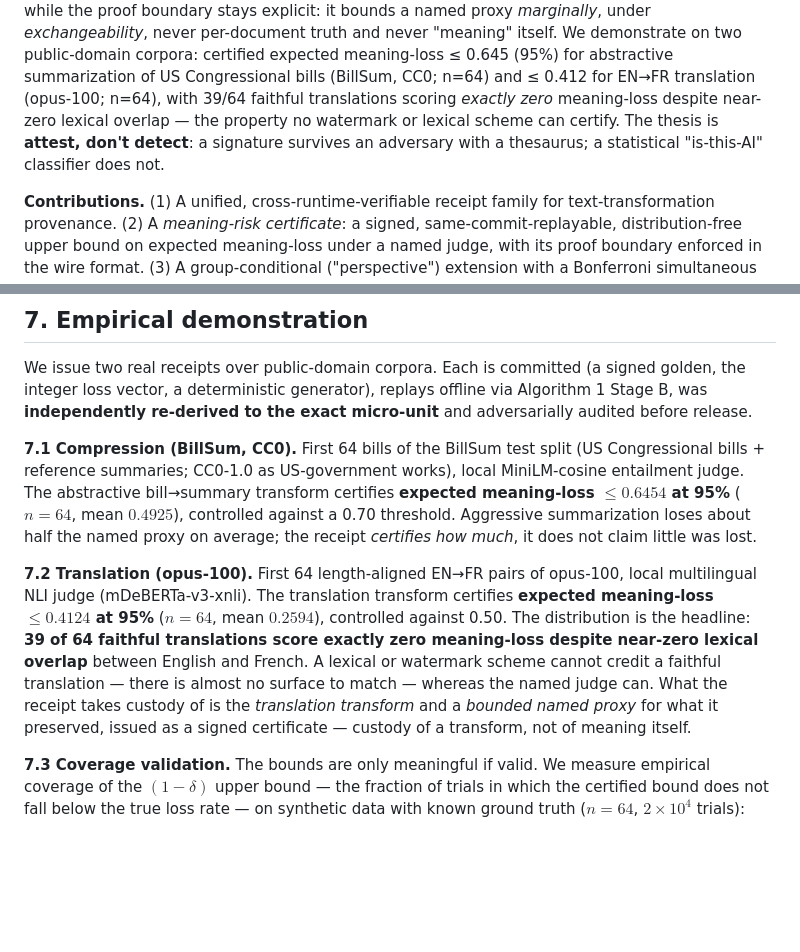
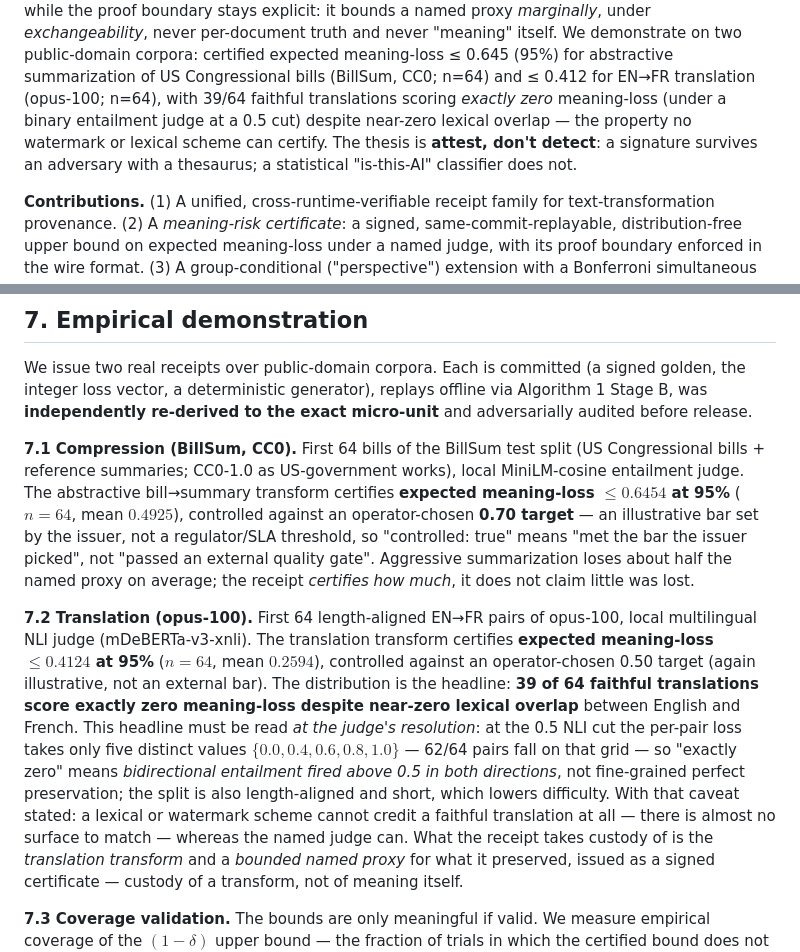
Before and after one commit to OtotaO/SUM, a Markdown page: docs/arxiv/PAPER1_DRAFT.md, 2 parts joined by grey strips. GitHub-like rendering; blank space fills up the shorter version.

Commit message:
honesty(paper+charter): co-locate judge-resolution/target caveats; reframe "honesty is the moat"
Paper §7 + abstract: the 39/64 "exactly zero" translations are under a BINARY
entailment judge at a 0.5 cut (5-value loss grid, 62/64 on it) — co-located with
the headline, not buried; both "controlled" targets flagged as operator-chosen
illustrative bars, not external gates.

Charter: "the proof-boundary discipline IS the moat" -> "table stakes for the
skeptic niche, not the moat" (honesty has no IP/network-effect; a competitor adds
a disclaimer in a weekend). The actual narrow differentiator is the paraphrase-
robust signed-conformal meaning-delta. Per the audit; the only evidence for the
"moat" framing was the contaminated adoption sims.

Co-Authored-By: Claude Opus 4.8 (1M context) <noreply@anthropic.com>

```diff
--- a/docs/arxiv/PAPER1_DRAFT.md
+++ b/docs/arxiv/PAPER1_DRAFT.md
@@ -27,9 +27,9 @@ boundary stays explicit: it bounds a named proxy *marginally*, under
 demonstrate on two public-domain corpora: certified expected meaning-loss
 ≤ 0.645 (95%) for abstractive summarization of US Congressional bills
 (BillSum, CC0; n=64) and ≤ 0.412 for EN→FR translation (opus-100; n=64), with
-39/64 faithful translations scoring *exactly zero* meaning-loss despite
-near-zero lexical overlap — the property no watermark or lexical scheme can
-certify. The thesis is **attest, don't detect**: a signature survives an
+39/64 faithful translations scoring *exactly zero* meaning-loss (under a binary
+entailment judge at a 0.5 cut) despite near-zero lexical overlap — the property
+no watermark or lexical scheme can certify. The thesis is **attest, don't detect**: a signature survives an
 adversary with a thesaurus; a statistical "is-this-AI" classifier does not.
 
 **Contributions.** (1) A unified, cross-runtime-verifiable receipt family for
@@ -216,18 +216,27 @@ micro-unit** and adversarially audited before release.
 (US Congressional bills + reference summaries; CC0-1.0 as US-government works),
 local MiniLM-cosine entailment judge. The abstractive bill→summary transform
 certifies **expected meaning-loss $\le 0.6454$ at 95%** ($n=64$, mean
-$0.4925$), controlled against a 0.70 threshold. Aggressive summarization loses
-about half the named proxy on average; the receipt *certifies how much*, it
-does not claim little was lost.
+$0.4925$), controlled against an operator-chosen **0.70 target** — an
+illustrative bar set by the issuer, not a regulator/SLA threshold, so
+"controlled: true" means "met the bar the issuer picked", not "passed an
+external quality gate". Aggressive summarization loses about half the named
+proxy on average; the receipt *certifies how much*, it does not claim little
+was lost.
 
 **7.2 Translation (opus-100).** First 64 length-aligned EN→FR pairs of
 opus-100, local multilingual NLI judge (mDeBERTa-v3-xnli). The translation
 transform certifies **expected meaning-loss $\le 0.4124$ at 95%** ($n=64$, mean
-$0.2594$), controlled against 0.50. The distribution is the headline: **39 of
-64 faithful translations score exactly zero meaning-loss despite near-zero
-lexical overlap** between English and French. A lexical or watermark scheme
-cannot credit a faithful translation — there is almost no surface to match —
-whereas the named judge can. What the receipt takes custody of is the
+$0.2594$), controlled against an operator-chosen 0.50 target (again illustrative,
+not an external bar). The distribution is the headline: **39 of 64 faithful
+translations score exactly zero meaning-loss despite near-zero lexical overlap**
+between English and French. This headline must be read *at the judge's
+resolution*: at the 0.5 NLI cut the per-pair loss takes only five distinct
+values $\{0.0, 0.4, 0.6, 0.8, 1.0\}$ — 62/64 pairs fall on that grid — so
+"exactly zero" means *bidirectional entailment fired above 0.5 in both
+directions*, not fine-grained perfect preservation; the split is also
+length-aligned and short, which lowers difficulty. With that caveat stated:
+a lexical or watermark scheme cannot credit a faithful translation at all —
+there is almost no surface to match — whereas the named judge can. What the receipt takes custody of is the
 *translation transform* and a *bounded named proxy* for what it preserved,
 issued as a signed certificate — custody of a transform, not of meaning
 itself.
```
Also changed, not shown: docs/CHARTER_2026-05-17.md (+1 -1 lines).
